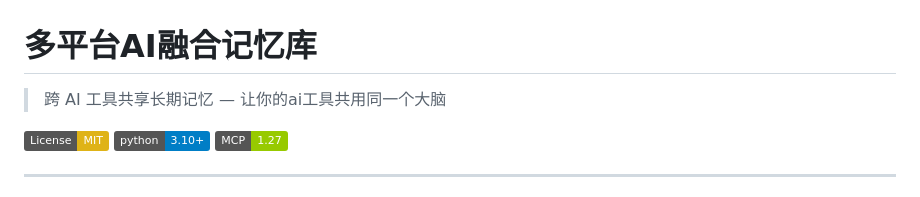
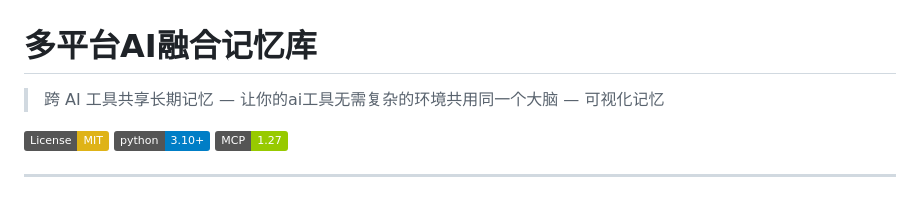
Before and after one commit to dpkg-s/ai-memory-template, a Markdown page: README.md, the part around the change. Drawn GitHub-style; badges without logos.

Commit message:
Revise README description for clarity and detail
Updated the description to include visualization of memory.

```diff
--- a/README.md
+++ b/README.md
@@ -1,6 +1,6 @@
 # 多平台AI融合记忆库
 
-> 跨 AI 工具共享长期记忆 — 让你的ai工具共用同一个大脑
+> 跨 AI 工具共享长期记忆 — 让你的ai工具无需复杂的环境共用同一个大脑 — 可视化记忆
 
 [![License: MIT](https://img.shields.io/badge/License-MIT-yellow.svg)](LICENSE)
 ![Python 3.10+](https://img.shields.io/badge/python-3.10%2B-blue)
```
